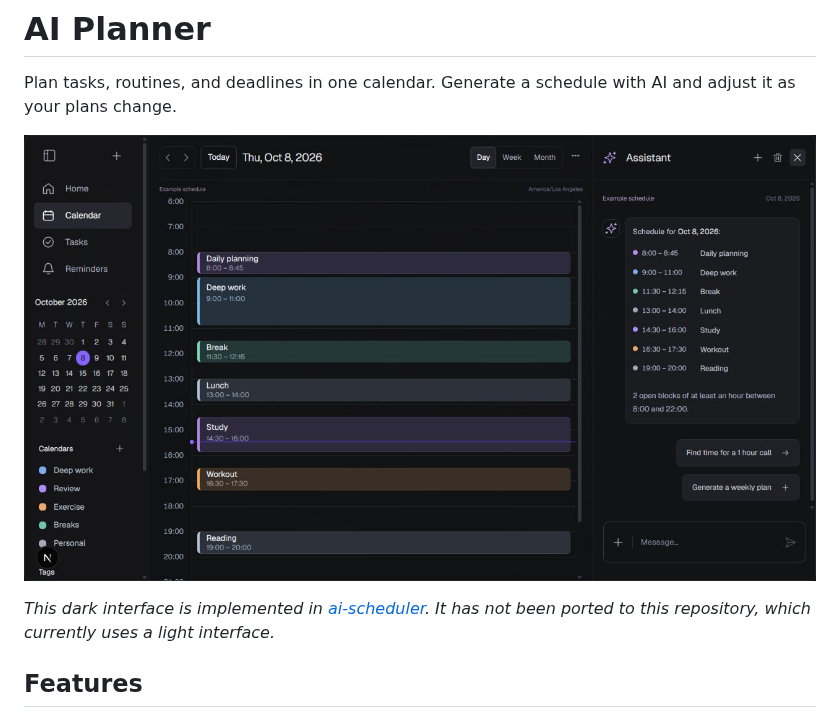
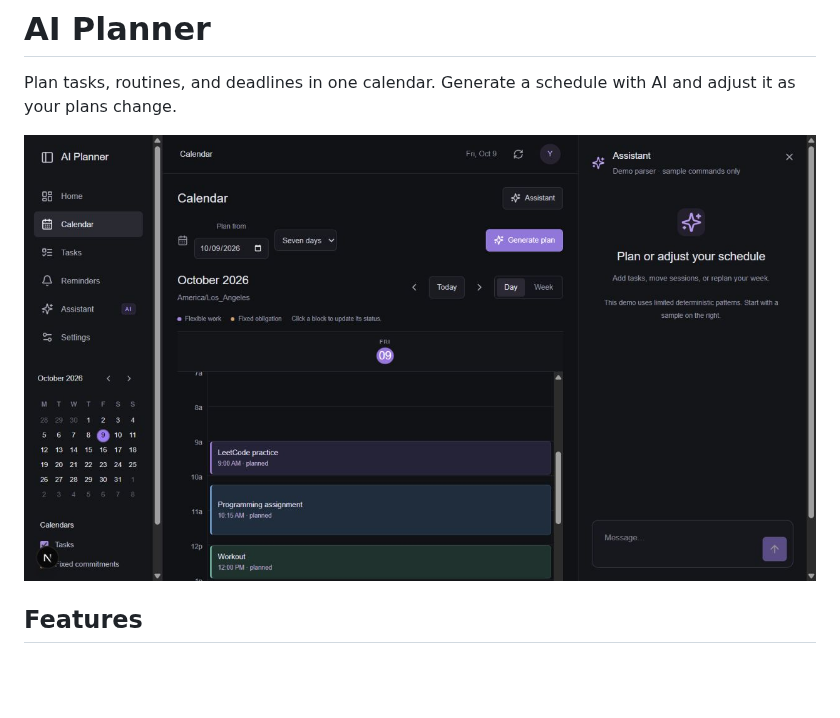
Before and after one commit to alex-rogo/ai-life-planner, a Markdown page: README.md, the part around the change. Drawn GitHub-style; pictures changed too: docs/screenshots/calendar-redesign.jpg; blank space fills up the shorter version.

Commit message:
Update interface

```diff
--- a/README.md
+++ b/README.md
@@ -2,9 +2,7 @@
 
 Plan tasks, routines, and deadlines in one calendar. Generate a schedule with AI and adjust it as your plans change.
 
-![Calendar redesign preview](docs/screenshots/calendar-redesign.jpg)
-
-*This dark interface is implemented in [ai-scheduler](https://github.com/alex-rogo/ai-scheduler). It has not been ported to this repository, which currently uses a light interface.*
+![AI Planner calendar](docs/screenshots/calendar-redesign.jpg)
 
 ## Features
 
```
Also changed, not shown: 11 other files.
